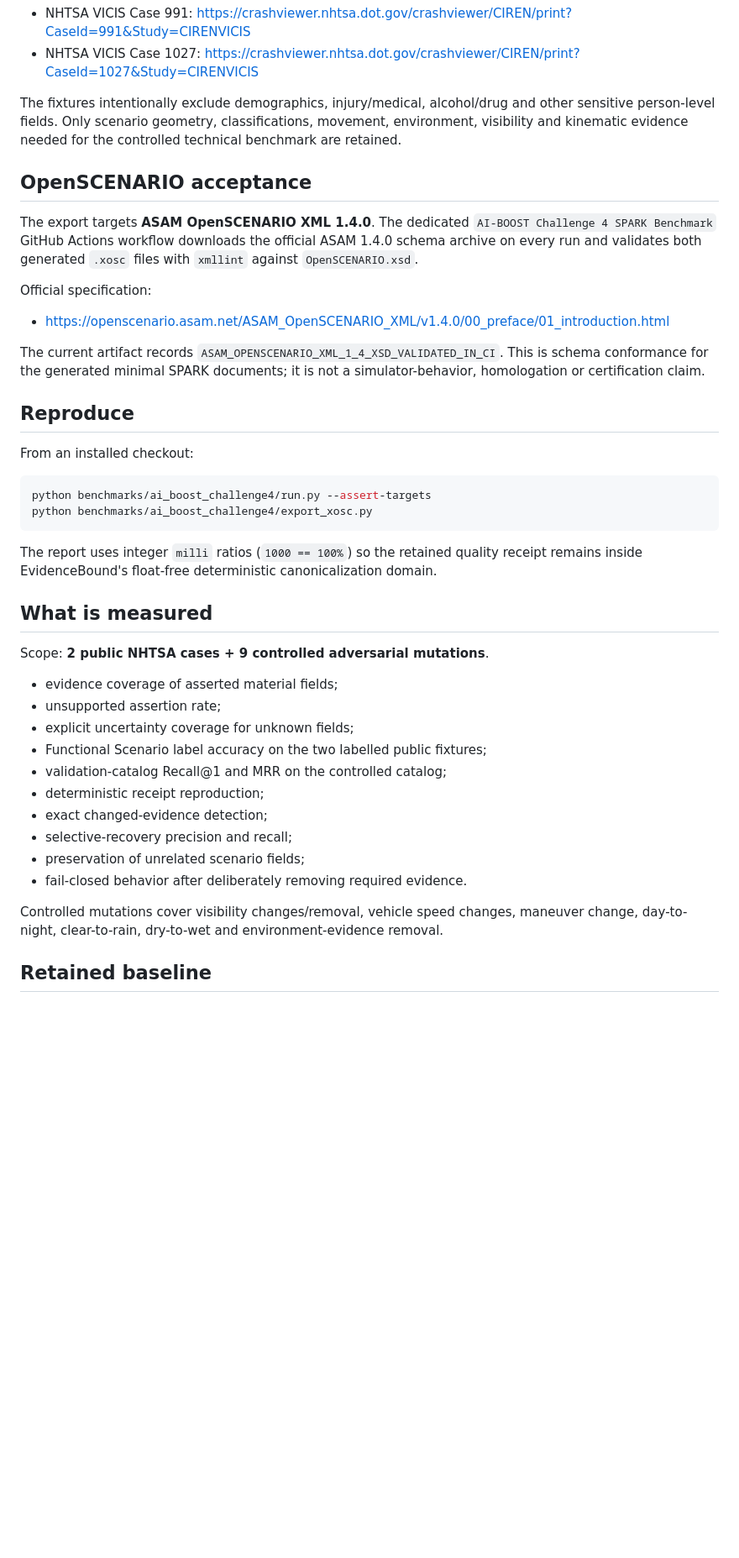
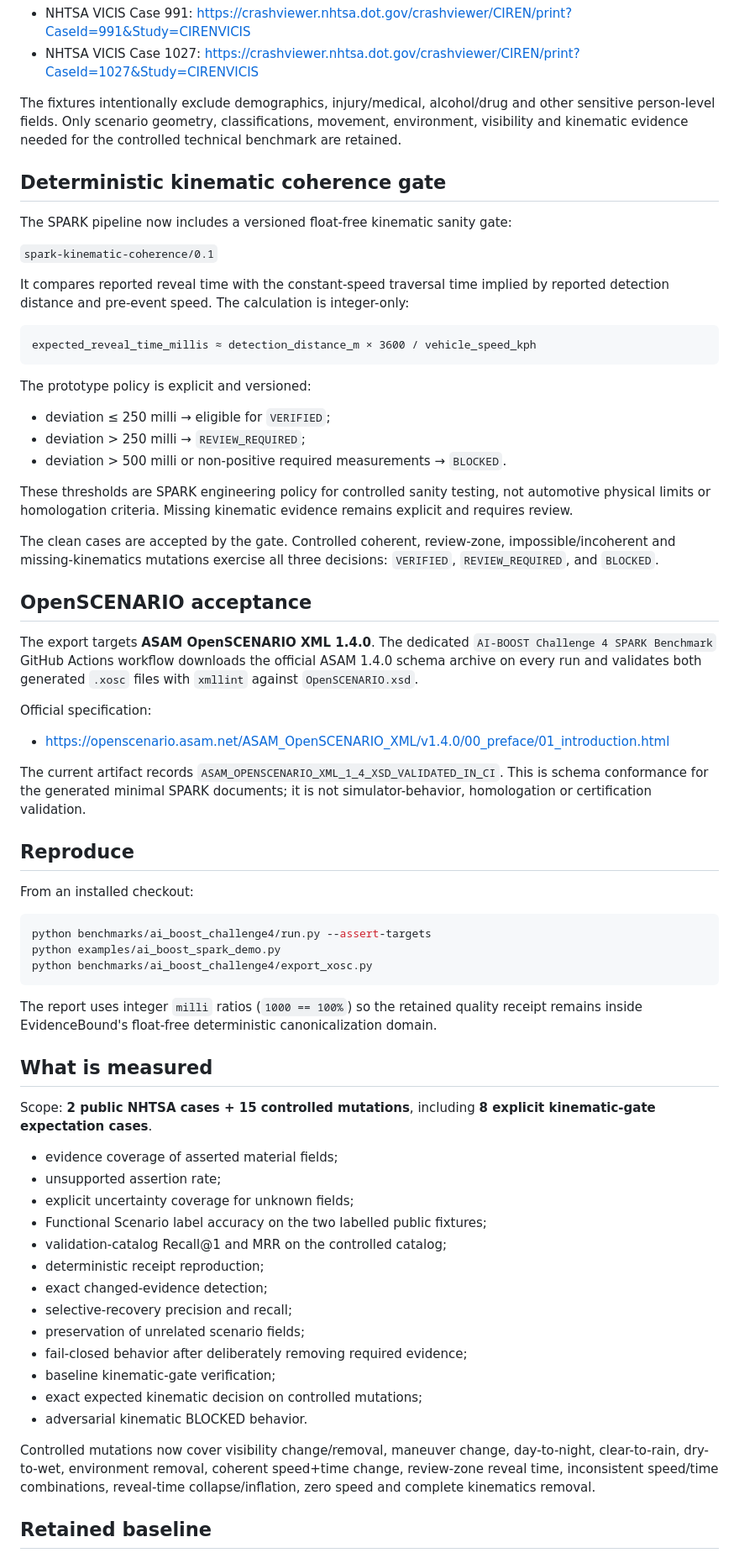
Before and after one commit to evidencebound/evidencebound-core, a Markdown page: benchmarks/ai_boost_challenge4/README.md, the part around one of its changes. Shown at 84% size. GitHub-like rendering; blank space fills up the shorter version.

Commit message:
Document kinematic SPARK acceptance scope

````diff
--- a/benchmarks/ai_boost_challenge4/README.md
+++ b/benchmarks/ai_boost_challenge4/README.md
@@ -11,6 +11,28 @@ The retained fixtures are sanitized scenario-only extracts from official U.S. NH
 
 The fixtures intentionally exclude demographics, injury/medical, alcohol/drug and other sensitive person-level fields. Only scenario geometry, classifications, movement, environment, visibility and kinematic evidence needed for the controlled technical benchmark are retained.
 
+## Deterministic kinematic coherence gate
+
+The SPARK pipeline now includes a versioned float-free kinematic sanity gate:
+
+`spark-kinematic-coherence/0.1`
+
+It compares reported reveal time with the constant-speed traversal time implied by reported detection distance and pre-event speed. The calculation is integer-only:
+
+```text
+expected_reveal_time_millis ≈ detection_distance_m × 3600 / vehicle_speed_kph
+```
+
+The prototype policy is explicit and versioned:
+
+- deviation ≤ 250 milli → eligible for `VERIFIED`;
+- deviation > 250 milli → `REVIEW_REQUIRED`;
+- deviation > 500 milli or non-positive required measurements → `BLOCKED`.
+
+These thresholds are SPARK engineering policy for controlled sanity testing, not automotive physical limits or homologation criteria. Missing kinematic evidence remains explicit and requires review.
+
+The clean cases are accepted by the gate. Controlled coherent, review-zone, impossible/incoherent and missing-kinematics mutations exercise all three decisions: `VERIFIED`, `REVIEW_REQUIRED`, and `BLOCKED`.
+
 ## OpenSCENARIO acceptance
 
 The export targets **ASAM OpenSCENARIO XML 1.4.0**. The dedicated `AI-BOOST Challenge 4 SPARK Benchmark` GitHub Actions workflow downloads the official ASAM 1.4.0 schema archive on every run and validates both generated `.xosc` files with `xmllint` against `OpenSCENARIO.xsd`.
@@ -19,7 +41,7 @@ Official specification:
 
 - <https://openscenario.asam.net/ASAM_OpenSCENARIO_XML/v1.4.0/00_preface/01_introduction.html>
 
-The current artifact records `ASAM_OPENSCENARIO_XML_1_4_XSD_VALIDATED_IN_CI`. This is schema conformance for the generated minimal SPARK documents; it is not a simulator-behavior, homologation or certification claim.
+The current artifact records `ASAM_OPENSCENARIO_XML_1_4_XSD_VALIDATED_IN_CI`. This is schema conformance for the generated minimal SPARK documents; it is not simulator-behavior, homologation or certification validation.
 
 ## Reproduce
 
@@ -27,6 +49,7 @@ From an installed checkout:
 
 ```bash
 python benchmarks/ai_boost_challenge4/run.py --assert-targets
+python examples/ai_boost_spark_demo.py
 python benchmarks/ai_boost_challenge4/export_xosc.py
 ```
 
@@ -34,7 +57,7 @@ The report uses integer `milli` ratios (`1000 == 100%`) so the retained quality
 
 ## What is measured
 
-Scope: **2 public NHTSA cases + 9 controlled adversarial mutations**.
+Scope: **2 public NHTSA cases + 15 controlled mutations**, including **8 explicit kinematic-gate expectation cases**.
 
 - evidence coverage of asserted material fields;
 - unsupported assertion rate;
@@ -45,9 +68,12 @@ Scope: **2 public NHTSA cases + 9 controlled adversarial mutations**.
 - exact changed-evidence detection;
 - selective-recovery precision and recall;
 - preservation of unrelated scenario fields;
-- fail-closed behavior after deliberately removing required evidence.
+- fail-closed behavior after deliberately removing required evidence;
+- baseline kinematic-gate verification;
+- exact expected kinematic decision on controlled mutations;
+- adversarial kinematic BLOCKED behavior.
 
-Controlled mutations cover visibility changes/removal, vehicle speed changes, maneuver change, day-to-night, clear-to-rain, dry-to-wet and environment-evidence removal.
+Controlled mutations now cover visibility change/removal, maneuver change, day-to-night, clear-to-rain, dry-to-wet, environment removal, coherent speed+time change, review-zone reveal time, inconsistent speed/time combinations, reveal-time collapse/inflation, zero speed and complete kinematics removal.
 
 ## Retained baseline
 
````
Also changed, not shown: other parts of benchmarks/ai_boost_challenge4/README.md (+7 -2 lines).
